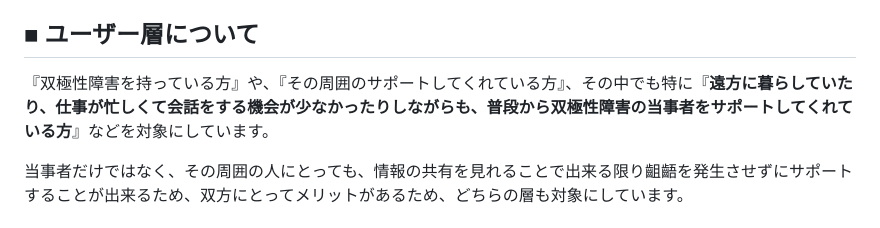
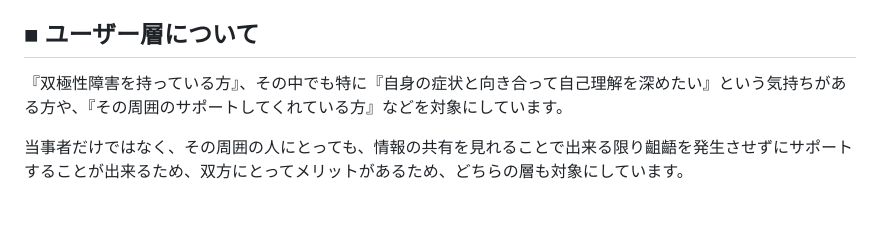
Before and after one commit to due-it-you/namimiru, a Markdown page: README.md, the part around one of its changes. GitHub-like rendering.

```diff
--- a/README.md
+++ b/README.md
@@ -18,7 +18,7 @@
 これは当事者の方は勿論のこと、その周囲の人も悪くなく、**単に病気というセンシティブなものなのでどうしても聞きづらかったり、何らかの理由で聞く機会が少なくなってしまっていることで発生している問題**です。この時に私は、レールを敷いて道筋をあらかじめ用意してあげれば、双方の問題を解決出来ると思いました。　そこで、私は**当事者が簡単に気分/体力の波を記録して、それをいつでも周囲の人が確認出来るようなアプリを開発しようと思い着手**しました。
 
 ## ■ ユーザー層について
-『双極性障害を持っている方』や、『その周囲のサポートしてくれている方』、その中でも特に『**遠方に暮らしていたり、仕事が忙しくて会話をする機会が少なかったりしながらも、普段から双極性障害の当事者をサポートしてくれている方**』などを対象にしています。
+『双極性障害を持っている方』、その中でも特に『自身の症状と向き合って自己理解を深めたい』という気持ちがある方や、『その周囲のサポートしてくれている方』などを対象にしています。
 
 当事者だけではなく、その周囲の人にとっても、情報の共有を見れることで出来る限り齟齬を発生させずにサポートすることが出来るため、双方にとってメリットがあるため、どちらの層も対象にしています。
 
```
Also changed, not shown: other parts of README.md (+0 -6 lines).
